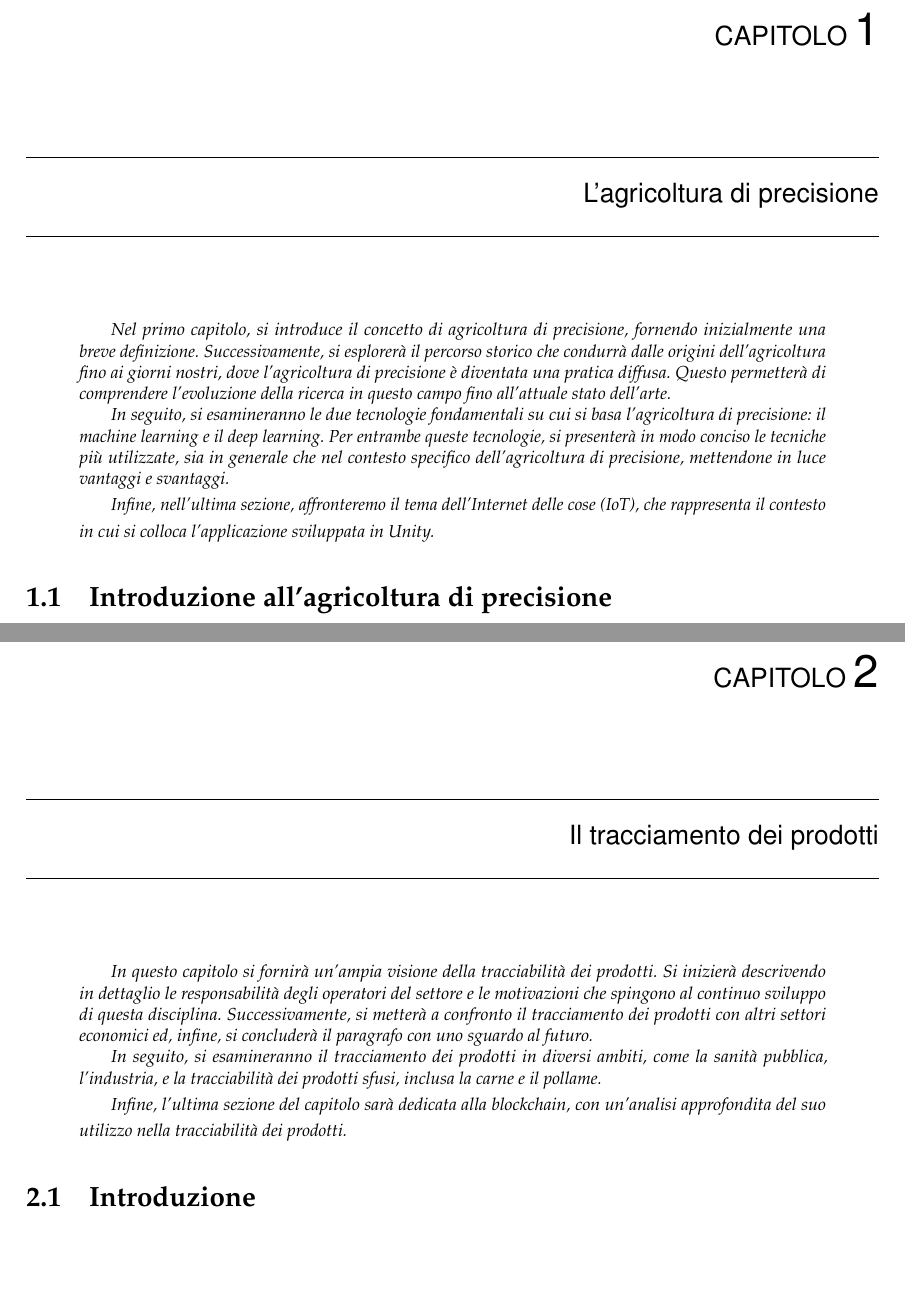
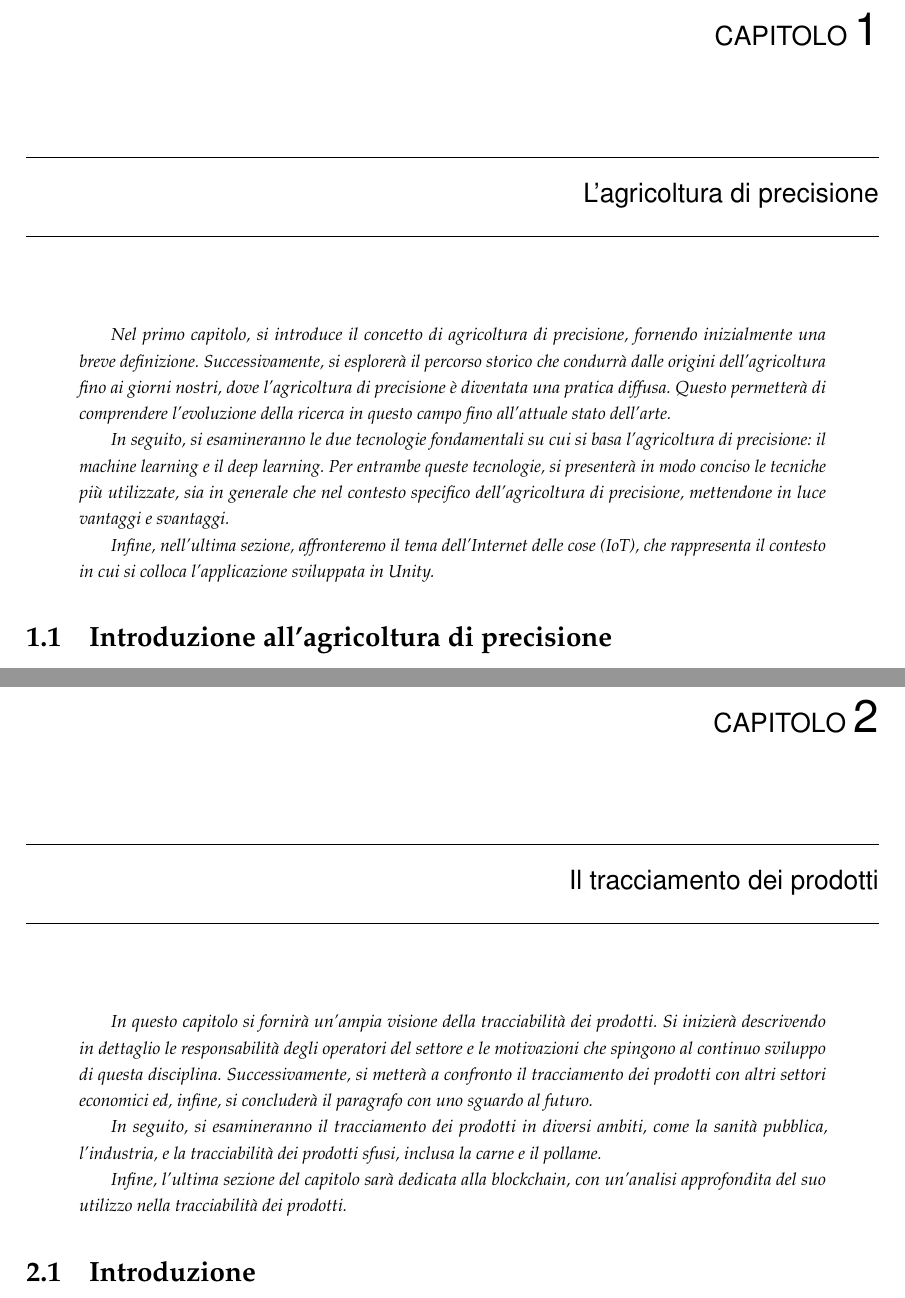
Before and after one commit to Paolo95/TesiLaurea, a LaTeX thesis (main.tex, which reads chapter1/chapter1.tex, chapter2/chapter2.tex): two parts of pages 11 and 27 of 81, joined at a grey line, cut so that both start at the same text, the shorter picture padded with empty space. Compiled offline with pdfLaTeX.

Commit message:
Corretta l'indentazione e interlinea nei preamboli di ogni capitolo

```diff
--- a/chapter1/chapter1.tex
+++ b/chapter1/chapter1.tex
@@ -1,11 +1,7 @@
 \chapter{L'agricoltura di precisione}
 
 \begin{preamble}
-{\em Nel primo capitolo, si introduce il concetto di agricoltura di precisione, fornendo inizialmente una breve definizione. Successivamente, si esplorerà il percorso storico che condurrà dalle origini dell'agricoltura fino ai giorni nostri, dove l'agricoltura di precisione è diventata una pratica diffusa. Questo  permetterà di comprendere l'evoluzione della ricerca in questo campo fino all'attuale stato dell'arte.
-
-In seguito, si esamineranno le due tecnologie fondamentali su cui si basa l'agricoltura di precisione: il machine learning e il deep learning. Per entrambe queste tecnologie, si presenterà in modo conciso le tecniche più utilizzate, sia in generale che nel contesto specifico dell'agricoltura di precisione, mettendone in luce vantaggi e svantaggi.
-
-Infine, nell'ultima sezione, affronteremo il tema dell'Internet delle cose (IoT), che rappresenta il contesto in cui si colloca l'applicazione sviluppata in Unity.
+{\em Nel primo capitolo, si introduce il concetto di agricoltura di precisione, fornendo inizialmente una breve definizione. Successivamente, si esplorerà il percorso storico che condurrà dalle origini dell'agricoltura fino ai giorni nostri, dove l'agricoltura di precisione è diventata una pratica diffusa. Questo  permetterà di comprendere l'evoluzione della ricerca in questo campo fino all'attuale stato dell'arte. \newline \indent In seguito, si esamineranno le due tecnologie fondamentali su cui si basa l'agricoltura di precisione: il machine learning e il deep learning. Per entrambe queste tecnologie, si presenterà in modo conciso le tecniche più utilizzate, sia in generale che nel contesto specifico dell'agricoltura di precisione, mettendone in luce vantaggi e svantaggi. \newline \indent Infine, nell'ultima sezione, affronteremo il tema dell'Internet delle cose (IoT), che rappresenta il contesto in cui si colloca l'applicazione sviluppata in Unity.
 }
 \end{preamble}
 
--- a/chapter2/chapter2.tex
+++ b/chapter2/chapter2.tex
@@ -2,11 +2,7 @@
 
 \begin{preamble}
 {\em
-In questo capitolo si fornirà un'ampia visione della tracciabilità dei prodotti. Si inizierà descrivendo in dettaglio le responsabilità degli operatori del settore e le motivazioni che spingono al continuo sviluppo di questa disciplina. Successivamente, si metterà a confronto il tracciamento dei prodotti con altri settori economici ed, infine, si concluderà il paragrafo con uno sguardo al futuro.
-
-In seguito, si esamineranno il tracciamento dei prodotti in diversi ambiti, come la sanità pubblica, l'industria, e la tracciabilità dei prodotti sfusi, inclusa la carne e il pollame.
-
-Infine, l'ultima sezione del capitolo sarà dedicata alla blockchain, con un'analisi approfondita del suo utilizzo nella tracciabilità dei prodotti.
+In questo capitolo si fornirà un'ampia visione della tracciabilità dei prodotti. Si inizierà descrivendo in dettaglio le responsabilità degli operatori del settore e le motivazioni che spingono al continuo sviluppo di questa disciplina. Successivamente, si metterà a confronto il tracciamento dei prodotti con altri settori economici ed, infine, si concluderà il paragrafo con uno sguardo al futuro. \newline \indent In seguito, si esamineranno il tracciamento dei prodotti in diversi ambiti, come la sanità pubblica, l'industria, e la tracciabilità dei prodotti sfusi, inclusa la carne e il pollame. \newline \indent Infine, l'ultima sezione del capitolo sarà dedicata alla blockchain, con un'analisi approfondita del suo utilizzo nella tracciabilità dei prodotti.
 }
 \end{preamble}
 
```
Also changed, not shown: chapter3/chapter3.tex (+1 -3 lines), 4 other files.
